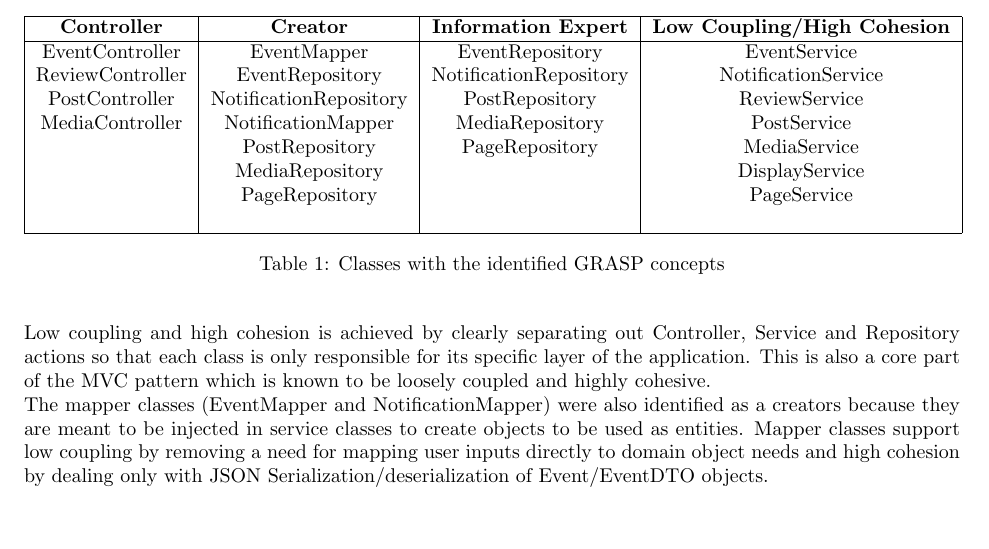
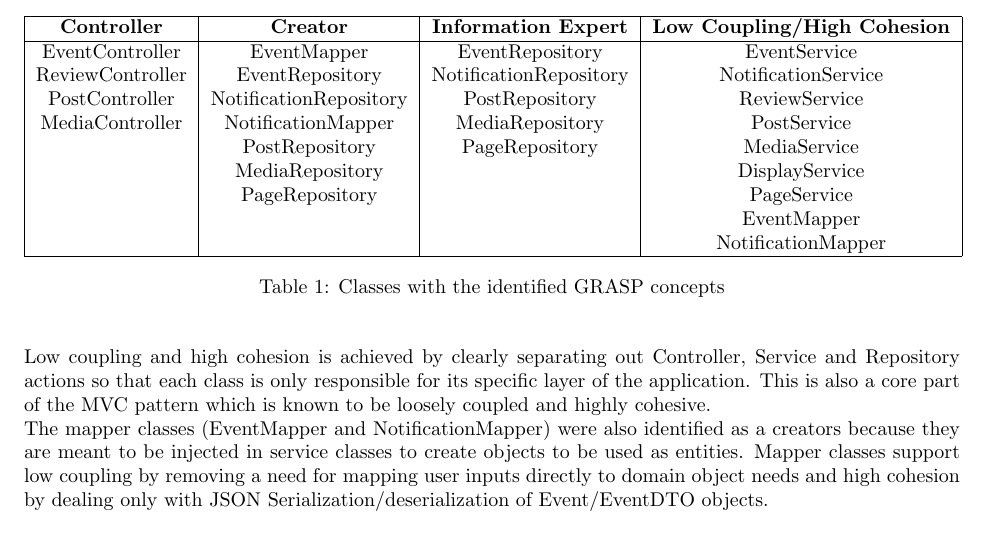
Before and after one commit to tkm3d1a/cs5324_s24_class_project, a LaTeX problem sheet (project_artifacts/iteration_1/Assignment_06_03/Assignment6_3.tex): part of page 3 of 8, cut so that both start at the same text. Compiled offline with pdfLaTeX.

Commit message:
added mappers to highcohesion-lowcoupling

```diff
--- a/project_artifacts/iteration_1/Assignment_06_03/Assignment6_3.tex
+++ b/project_artifacts/iteration_1/Assignment_06_03/Assignment6_3.tex
@@ -55,7 +55,8 @@ Table below categorizes all the classes that appear on the sequence diagrams bas
            & PostRepository & PageRepository & MediaService \\
            & MediaRepository &  & DisplayService \\
            & PageRepository &  & PageService \\
-           &  &  & \\
+           &  &  & EventMapper \\
+           &  &  & NotificationMapper \\
     \hline
     \end{tabular}
     \caption{Classes with the identified GRASP concepts}
```
Also changed, not shown: project_artifacts/iteration_1/Assignment_06_03/Assignment6_3.pdf.
